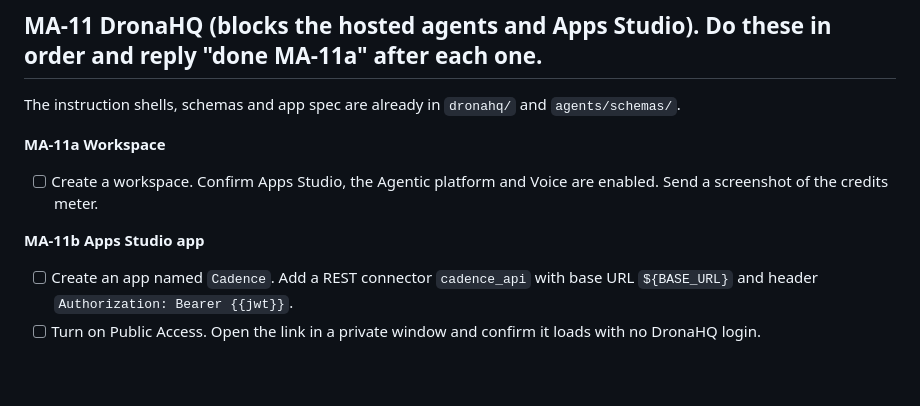
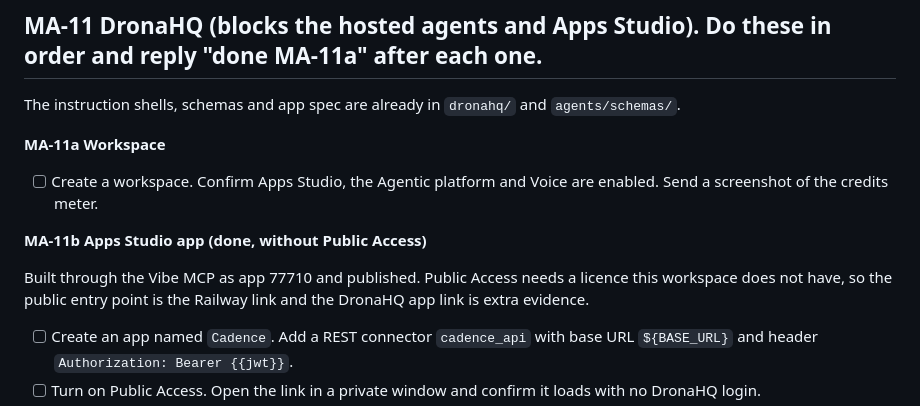
Before and after one commit to kiranG18/Buildathon-2026, a Markdown page: MANUAL_ACTIONS.md, the part around the change. Rendered like a GitHub page; blank space fills up the shorter version.

```diff
--- a/MANUAL_ACTIONS.md
+++ b/MANUAL_ACTIONS.md
@@ -96,7 +96,9 @@ The instruction shells, schemas and app spec are already in `dronahq/` and `agen
 **MA-11a Workspace**
 - [ ] Create a workspace. Confirm Apps Studio, the Agentic platform and Voice are enabled. Send a screenshot of the credits meter.
 
-**MA-11b Apps Studio app**
+**MA-11b Apps Studio app (done, without Public Access)**
+
+Built through the Vibe MCP as app 77710 and published. Public Access needs a licence this workspace does not have, so the public entry point is the Railway link and the DronaHQ app link is extra evidence.
 - [ ] Create an app named `Cadence`. Add a REST connector `cadence_api` with base URL `${BASE_URL}` and header `Authorization: Bearer {{jwt}}`.
 - [ ] Turn on Public Access. Open the link in a private window and confirm it loads with no DronaHQ login.
 - [ ] Add a web or iframe component that embeds `${BASE_URL}/`. Report whether it renders. Then build the native screens from `dronahq/app-spec.md`.
```
Also changed, not shown: README.md (+1 -1 lines).
